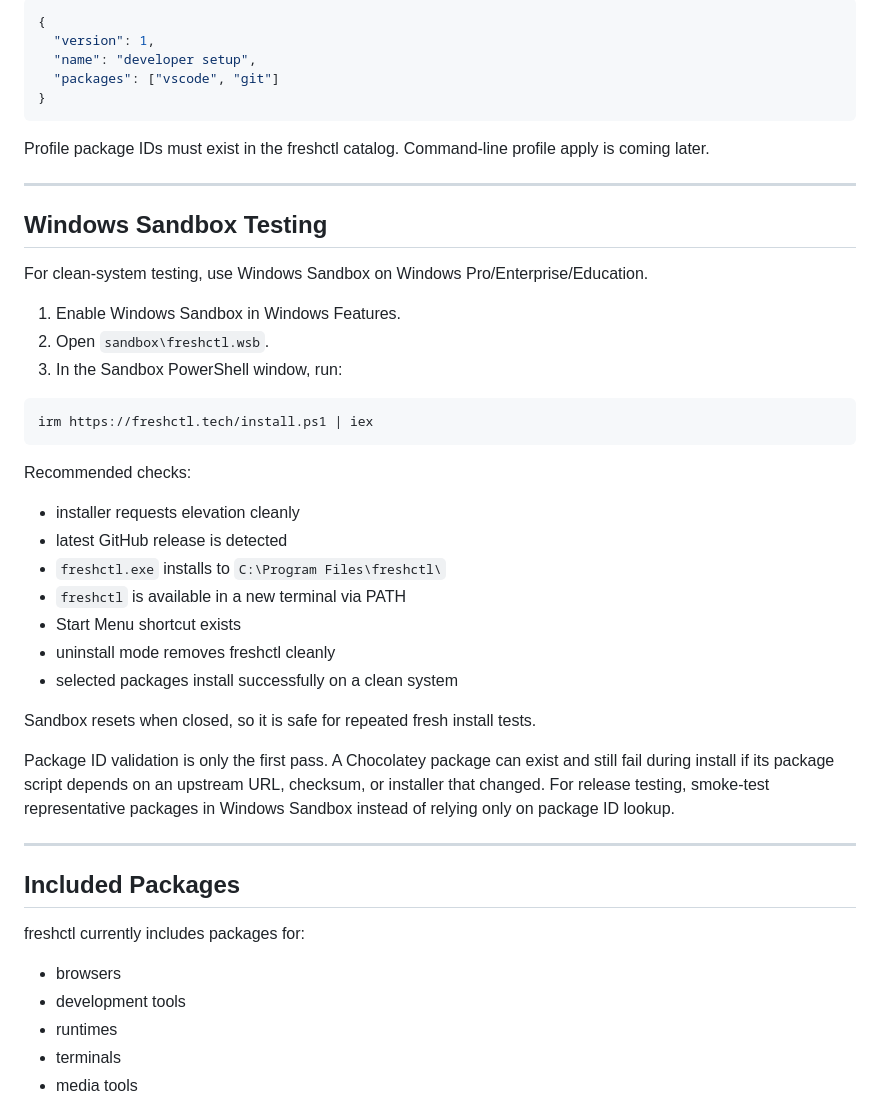
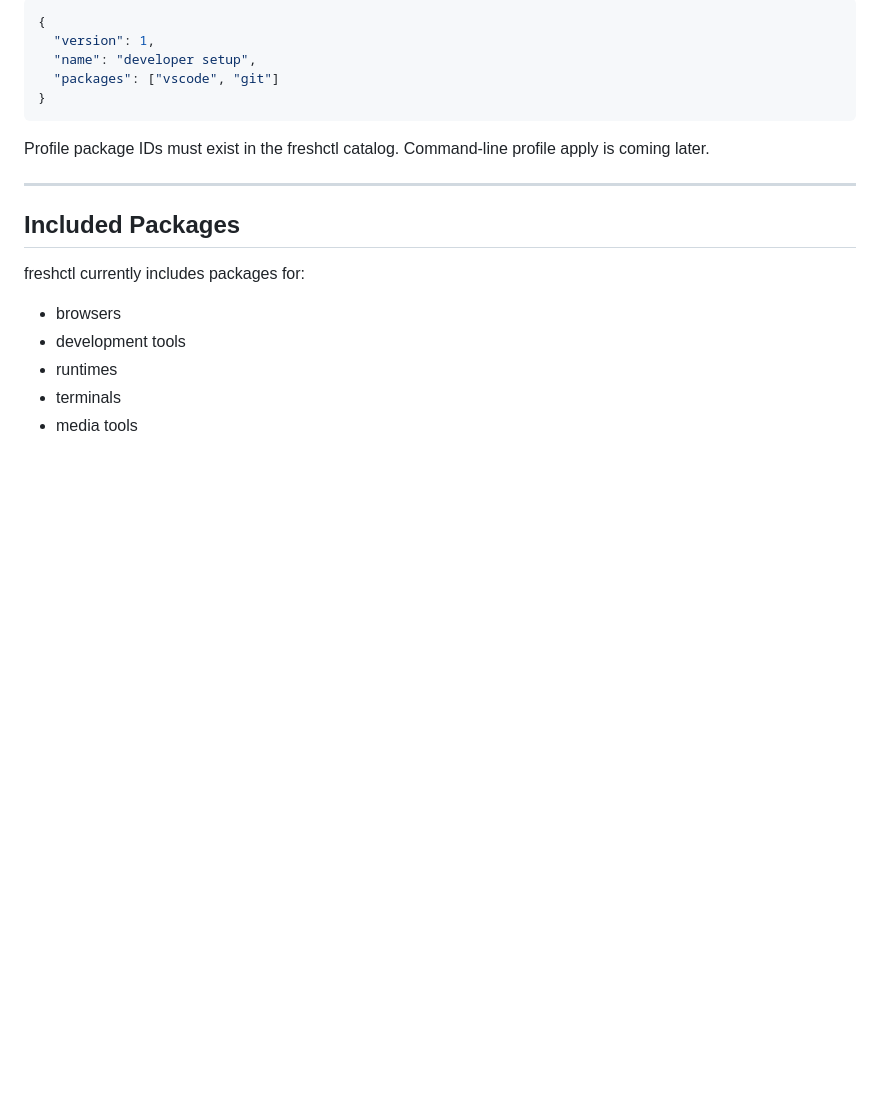
Before and after one commit to halsatif/freshctl, a Markdown page: README.md, the part around the change. Drawn GitHub-style; blank space fills up the shorter version.

Commit message:
remove Windows Sandbox testing docs and helper

````diff
--- a/README.md
+++ b/README.md
@@ -178,34 +178,6 @@ Command-line profile apply is coming later.
 
 ---
 
-## Windows Sandbox Testing
-
-For clean-system testing, use Windows Sandbox on Windows Pro/Enterprise/Education.
-
-1. Enable Windows Sandbox in Windows Features.
-2. Open `sandbox\freshctl.wsb`.
-3. In the Sandbox PowerShell window, run:
-
-```powershell
-irm https://freshctl.tech/install.ps1 | iex
-```
-
-Recommended checks:
-
-- installer requests elevation cleanly
-- latest GitHub release is detected
-- `freshctl.exe` installs to `C:\Program Files\freshctl\`
-- `freshctl` is available in a new terminal via PATH
-- Start Menu shortcut exists
-- uninstall mode removes freshctl cleanly
-- selected packages install successfully on a clean system
-
-Sandbox resets when closed, so it is safe for repeated fresh install tests.
-
-Package ID validation is only the first pass. A Chocolatey package can exist and still fail during install if its package script depends on an upstream URL, checksum, or installer that changed. For release testing, smoke-test representative packages in Windows Sandbox instead of relying only on package ID lookup.
-
----
-
 ## Included Packages
 
 freshctl currently includes packages for:
````
